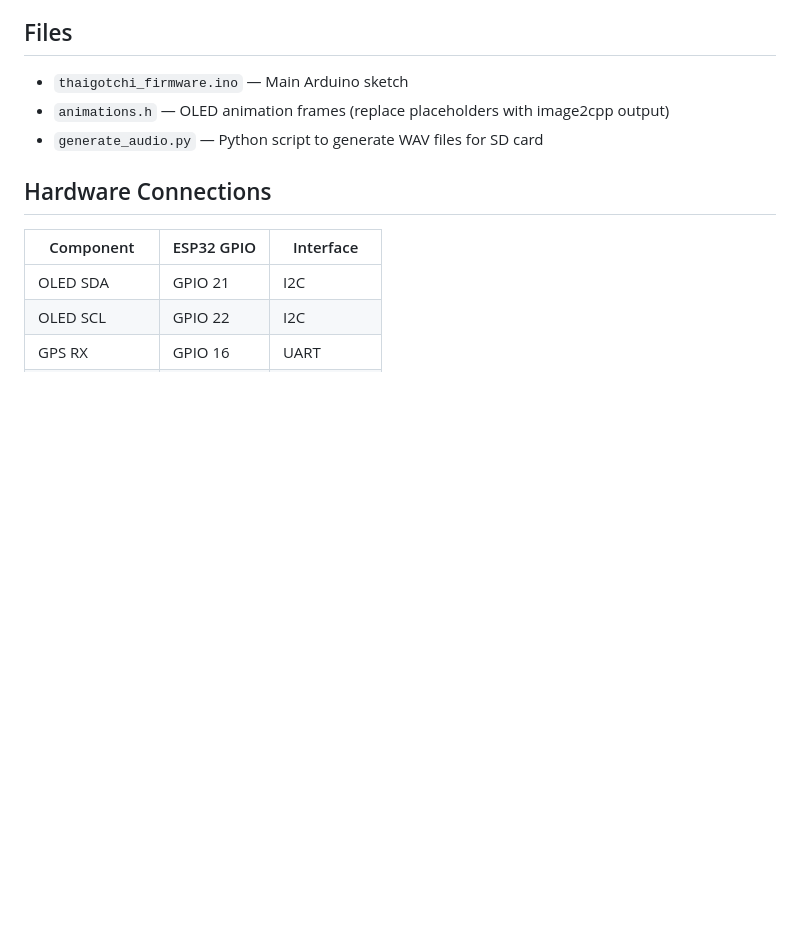
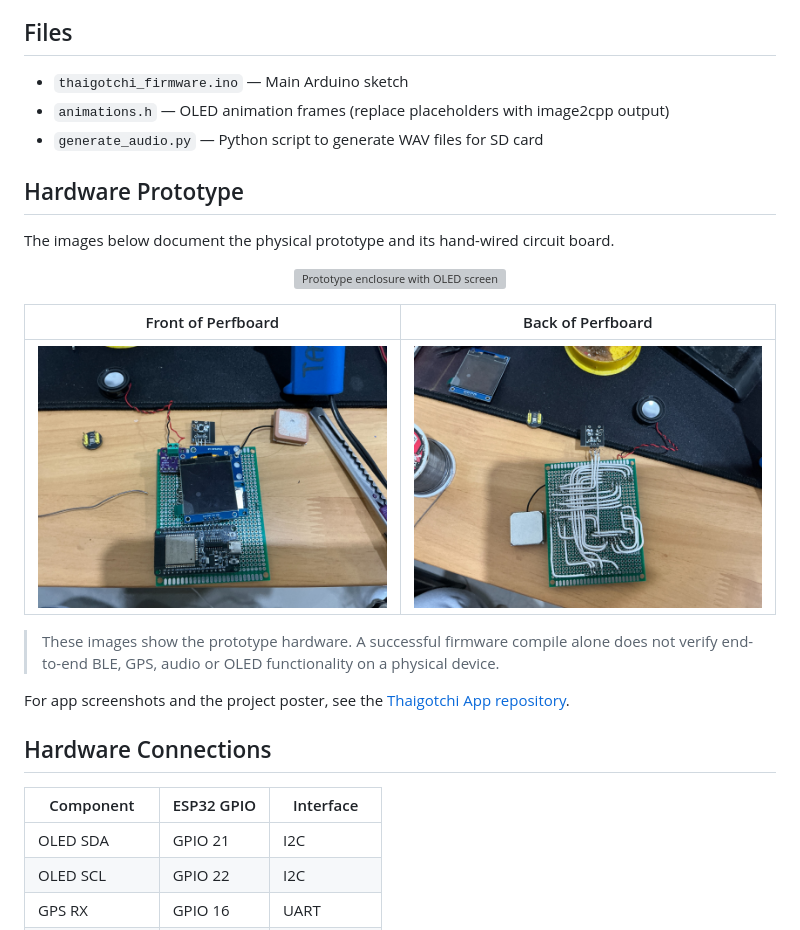
Before and after one commit to ratamon2606-create/thaigotchi_firmware, a Markdown page: README.md, the part around the change. Rendered like a GitHub page; pictures changed too: docs/images/hardware-back.jpeg (added), docs/images/hardware-front.jpeg (added); blank space fills up the shorter version; grey boxes are pictures that could not be loaded.

Commit message:
docs: add hardware prototype photos

```diff
--- a/README.md
+++ b/README.md
@@ -28,6 +28,22 @@ and play location-specific audio without the mobile app.
 - `thaigotchi_firmware.ino` — Main Arduino sketch
 - `animations.h` — OLED animation frames (replace placeholders with image2cpp output)
 - `generate_audio.py` — Python script to generate WAV files for SD card
+
+## Hardware Prototype
+
+The images below document the physical prototype and its hand-wired circuit board.
+
+<p align="center">
+  <img src="docs/images/device-prototype.png" alt="Prototype enclosure with OLED screen" width="320">
+</p>
+
+| Front of Perfboard | Back of Perfboard |
+|:---:|:---:|
+| <img src="docs/images/hardware-front.jpeg" alt="ESP32, OLED and hardware modules mounted on perfboard" width="360"> | <img src="docs/images/hardware-back.jpeg" alt="Hand-wired connections on the back of the perfboard" width="360"> |
+
+> These images show the prototype hardware. A successful firmware compile alone does not verify end-to-end BLE, GPS, audio or OLED functionality on a physical device.
+
+For app screenshots and the project poster, see the [Thaigotchi App repository](https://github.com/ratamon2606-create/thaigotchi_app).
 
 ## Hardware Connections
 
```
Also changed, not shown: 1 other file.
